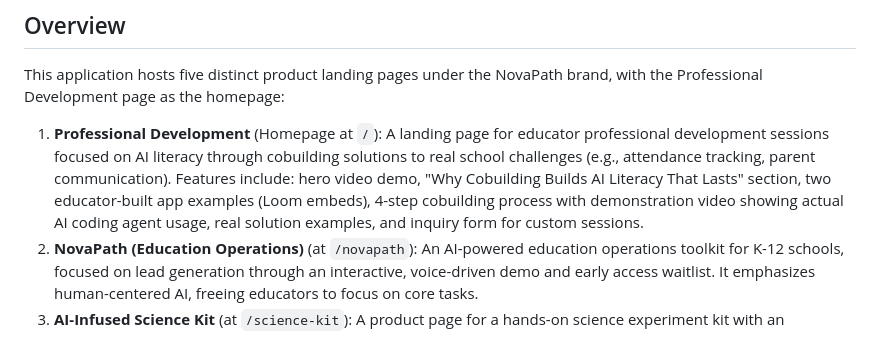
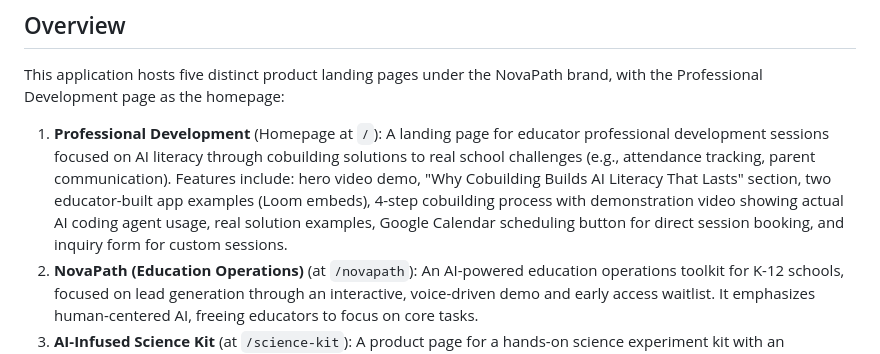
Before and after one commit to doommir/novapath-website, a Markdown page: replit.md, the part around the change. Drawn GitHub-style.

Commit message:
Add scheduling button to professional development landing page
Added Google Calendar scheduling button to the Professional Development homepage.

Replit-Commit-Author: Agent
Replit-Commit-Session-Id: f4996287-37bc-4ecc-9c0c-cce17d6cacb3
Replit-Commit-Checkpoint-Type: full_checkpoint
Replit-Commit-Event-Id: ab18a58e-d2ba-4505-9d20-d7442268bc30
Replit-Commit-Screenshot-Url: https://storage.googleapis.com/screenshot-production-us-central1/ab115aa2-a6f1-4a8d-8702-dfc786ba6818/f4996287-37bc-4ecc-9c0c-cce17d6cacb3/ILbEUfq

```diff
--- a/replit.md
+++ b/replit.md
@@ -3,7 +3,7 @@
 ## Overview
 This application hosts five distinct product landing pages under the NovaPath brand, with the Professional Development page as the homepage:
 
-1.  **Professional Development** (Homepage at `/`): A landing page for educator professional development sessions focused on AI literacy through cobuilding solutions to real school challenges (e.g., attendance tracking, parent communication). Features include: hero video demo, "Why Cobuilding Builds AI Literacy That Lasts" section, two educator-built app examples (Loom embeds), 4-step cobuilding process with demonstration video showing actual AI coding agent usage, real solution examples, and inquiry form for custom sessions.
+1.  **Professional Development** (Homepage at `/`): A landing page for educator professional development sessions focused on AI literacy through cobuilding solutions to real school challenges (e.g., attendance tracking, parent communication). Features include: hero video demo, "Why Cobuilding Builds AI Literacy That Lasts" section, two educator-built app examples (Loom embeds), 4-step cobuilding process with demonstration video showing actual AI coding agent usage, real solution examples, Google Calendar scheduling button for direct session booking, and inquiry form for custom sessions.
 2.  **NovaPath (Education Operations)** (at `/novapath`): An AI-powered education operations toolkit for K-12 schools, focused on lead generation through an interactive, voice-driven demo and early access waitlist. It emphasizes human-centered AI, freeing educators to focus on core tasks.
 3.  **AI-Infused Science Kit** (at `/science-kit`): A product page for a hands-on science experiment kit with an integrated AI assistant, promoting AI literacy and human-in-the-loop design for K-5 students, aligned with NGSS. It includes pre-order functionality.
 4.  **Navigator Auto-Grader** (at `/autograder`): A comprehensive landing page showcasing an AI-powered grading system that uses OCR (Google Vision) and speech recognition (Whisper) to provide instant, rubric-based feedback on handwritten student work, featuring an 8-step workflow, rubric framework, sample feedback, tech stack details, and demo inquiry form.
```
